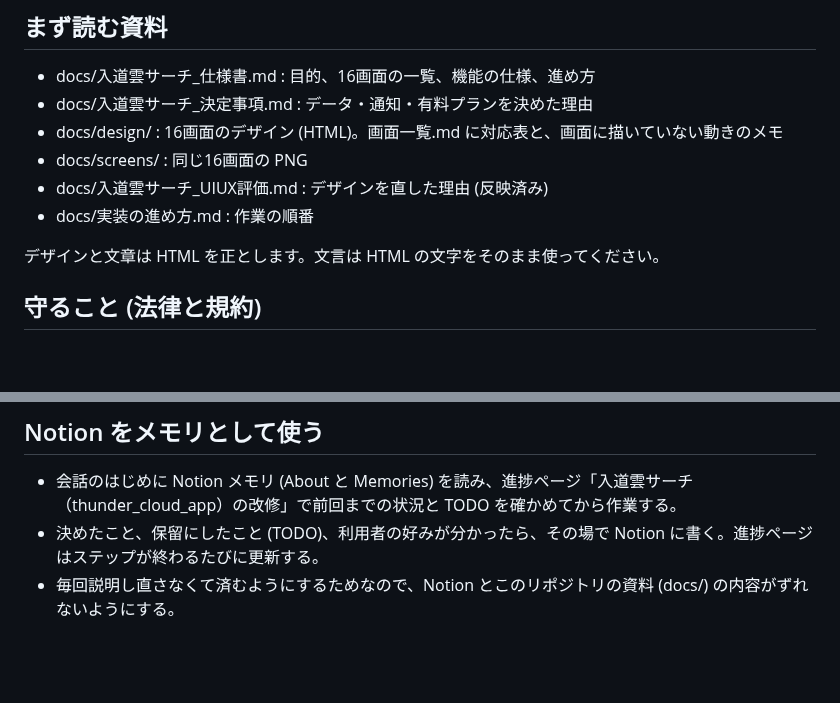
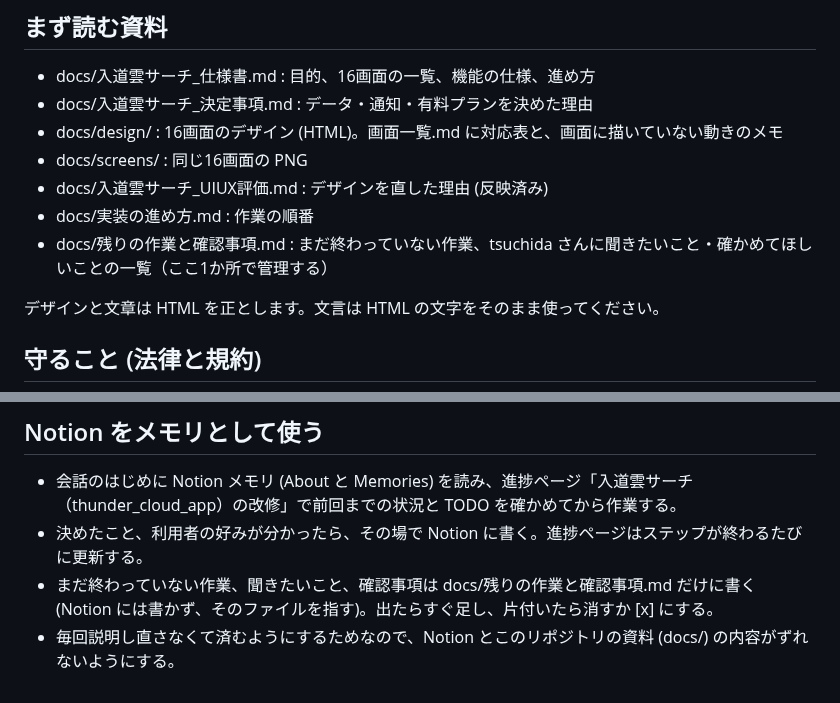
Before and after one commit to tsuchida-y/thunder_cloud_app, a Markdown page: CLAUDE.md, 2 parts joined by grey strips. GitHub-like rendering; blank space fills up the shorter version.

Commit message:
docs:残りの作業と確認事項を1か所にまとめる
Co-Authored-By: Claude Opus 5.5 <noreply@anthropic.com>
Claude-Session: https://claude.ai/code/session_018AhDxK3qCBFJNU2JvVQm21

```diff
--- a/CLAUDE.md
+++ b/CLAUDE.md
@@ -10,6 +10,7 @@
 - docs/screens/ : 同じ16画面の PNG
 - docs/入道雲サーチ_UIUX評価.md : デザインを直した理由 (反映済み)
 - docs/実装の進め方.md : 作業の順番
+- docs/残りの作業と確認事項.md : まだ終わっていない作業、tsuchida さんに聞きたいこと・確かめてほしいことの一覧（ここ1か所で管理する）
 
 デザインと文章は HTML を正とします。文言は HTML の文字をそのまま使ってください。
 
@@ -52,5 +53,6 @@
 ## Notion をメモリとして使う
 
 - 会話のはじめに Notion メモリ (About と Memories) を読み、進捗ページ「入道雲サーチ（thunder_cloud_app）の改修」で前回までの状況と TODO を確かめてから作業する。
-- 決めたこと、保留にしたこと (TODO)、利用者の好みが分かったら、その場で Notion に書く。進捗ページはステップが終わるたびに更新する。
+- 決めたこと、利用者の好みが分かったら、その場で Notion に書く。進捗ページはステップが終わるたびに更新する。
+- まだ終わっていない作業、聞きたいこと、確認事項は docs/残りの作業と確認事項.md だけに書く (Notion には書かず、そのファイルを指す)。出たらすぐ足し、片付いたら消すか [x] にする。
 - 毎回説明し直さなくて済むようにするためなので、Notion とこのリポジトリの資料 (docs/) の内容がずれないようにする。
```
Also changed, not shown: docs/残りの作業と確認事項.md (added, +62 -0 lines).
